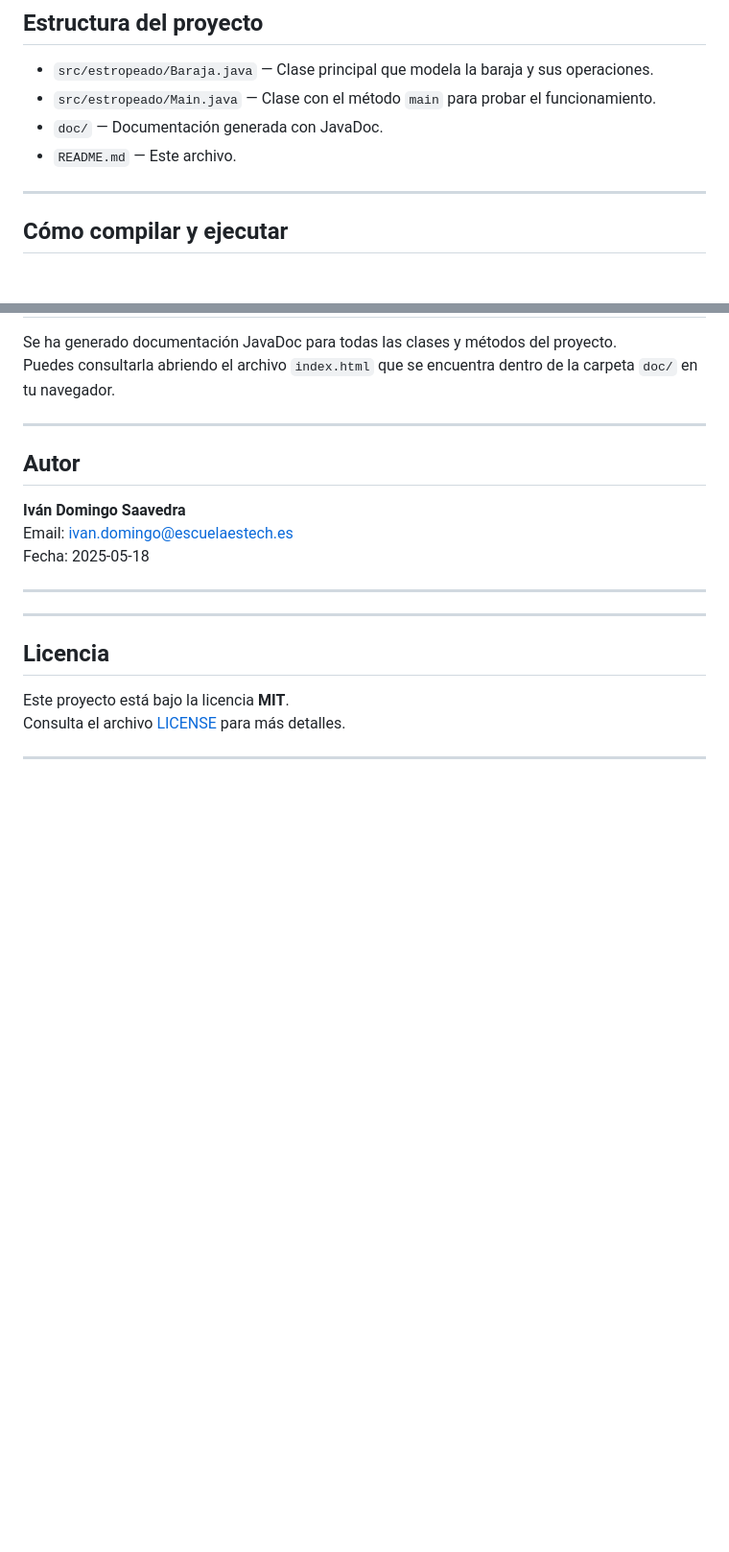
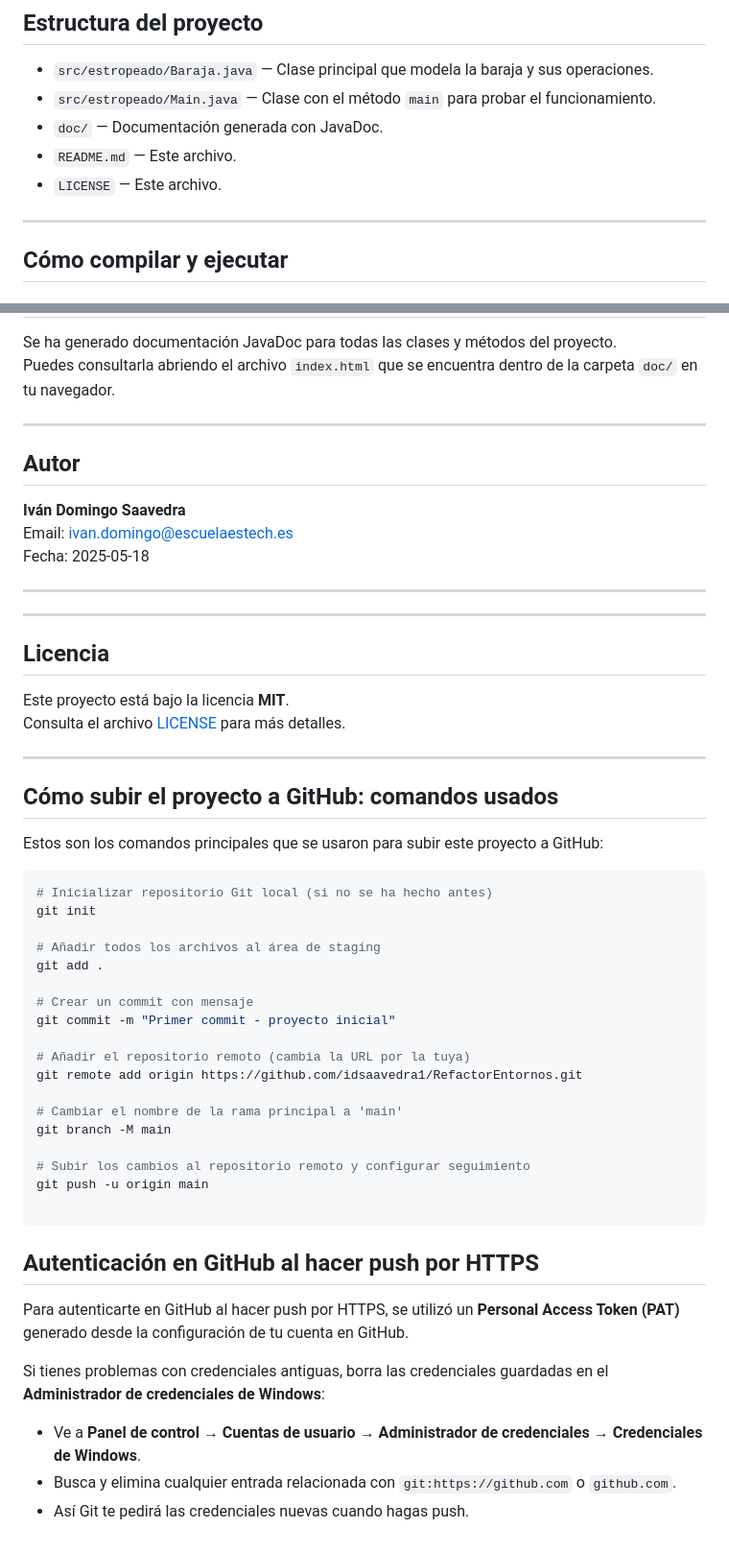
Before and after one commit to idsaavedra1/RefactorEntornos, a Markdown page: README.md, 2 parts joined by grey strips. Shown: that part at 96% size. Rendered like a GitHub page; blank space fills up the shorter version.

Commit message:
Actualiza README con instrucciones de autenticación y gestión de credenciales

````diff
--- a/README.md
+++ b/README.md
@@ -17,6 +17,7 @@ Se ha aplicado una serie de **refactorizaciones** para mejorar la legibilidad, m
 - `src/estropeado/Main.java` — Clase con el método `main` para probar el funcionamiento.
 - `doc/` — Documentación generada con JavaDoc.
 - `README.md` — Este archivo.
+- `LICENSE` — Este archivo.
 
 ---
 
@@ -77,3 +78,36 @@ Este proyecto está bajo la licencia **MIT**.
 Consulta el archivo [LICENSE](LICENSE) para más detalles.
 
 ---
+## Cómo subir el proyecto a GitHub: comandos usados
+
+Estos son los comandos principales que se usaron para subir este proyecto a GitHub:
+
+```bash
+# Inicializar repositorio Git local (si no se ha hecho antes)
+git init
+
+# Añadir todos los archivos al área de staging
+git add .
+
+# Crear un commit con mensaje
+git commit -m "Primer commit - proyecto inicial"
+
+# Añadir el repositorio remoto (cambia la URL por la tuya)
+git remote add origin https://github.com/idsaavedra1/RefactorEntornos.git
+
+# Cambiar el nombre de la rama principal a 'main'
+git branch -M main
+
+# Subir los cambios al repositorio remoto y configurar seguimiento
+git push -u origin main
+
+```
+## Autenticación en GitHub al hacer push por HTTPS
+
+Para autenticarte en GitHub al hacer push por HTTPS, se utilizó un **Personal Access Token (PAT)** generado desde la configuración de tu cuenta en GitHub.
+
+Si tienes problemas con credenciales antiguas, borra las credenciales guardadas en el **Administrador de credenciales de Windows**:
+
+- Ve a **Panel de control → Cuentas de usuario → Administrador de credenciales → Credenciales de Windows**.
+- Busca y elimina cualquier entrada relacionada con `git:https://github.com` o `github.com`.
+- Así Git te pedirá las credenciales nuevas cuando hagas push.
````
Also changed, not shown: other parts of README.md (+5 -5 lines).
